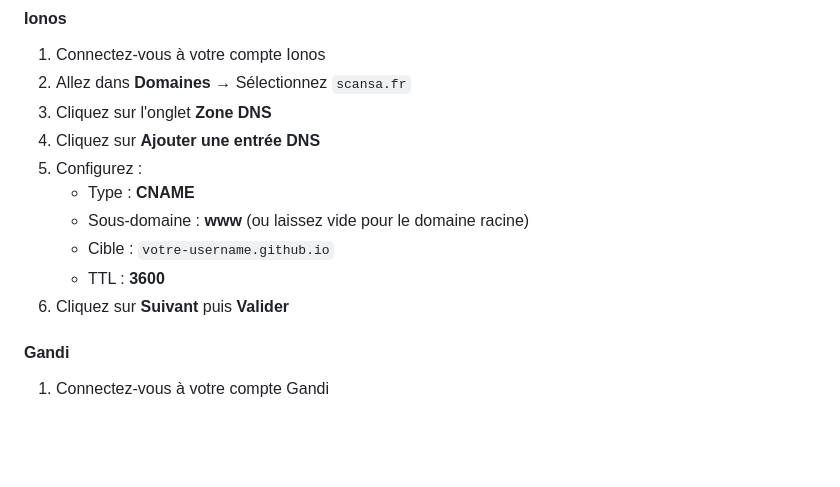
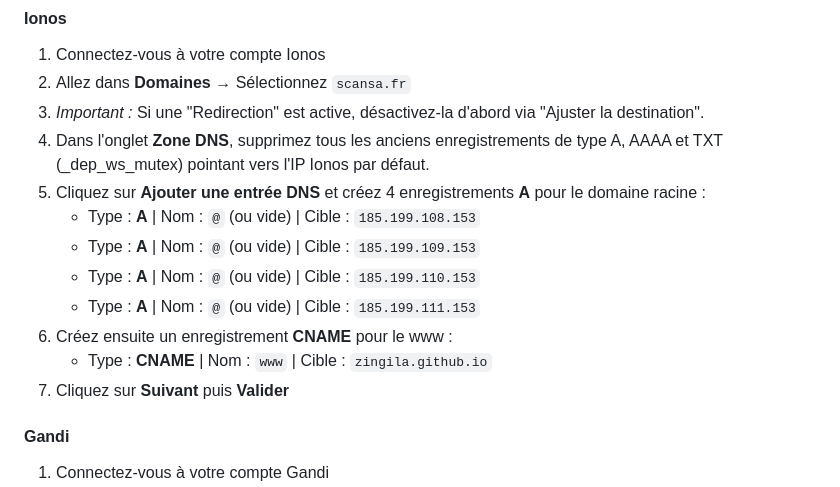
Before and after one commit to zingila/scansa, a Markdown page: GUIDE_GITHUB.md, the part around the change. Drawn GitHub-style; blank space fills up the shorter version.

Commit message:
Update guid_github.md

```diff
--- a/GUIDE_GITHUB.md
+++ b/GUIDE_GITHUB.md
@@ -120,14 +120,16 @@ Les instructions varient selon votre registrar. Voici les plus courants :
 #### Ionos
 1. Connectez-vous à votre compte Ionos
 2. Allez dans **Domaines** → Sélectionnez `scansa.fr`
-3. Cliquez sur l'onglet **Zone DNS**
-4. Cliquez sur **Ajouter une entrée DNS**
-5. Configurez :
-   - Type : **CNAME**
-   - Sous-domaine : **www** (ou laissez vide pour le domaine racine)
-   - Cible : `votre-username.github.io`
-   - TTL : **3600**
-6. Cliquez sur **Suivant** puis **Valider**
+3. *Important :* Si une "Redirection" est active, désactivez-la d'abord via "Ajuster la destination".
+4. Dans l'onglet **Zone DNS**, supprimez tous les anciens enregistrements de type A, AAAA et TXT (_dep_ws_mutex) pointant vers l'IP Ionos par défaut.
+5. Cliquez sur **Ajouter une entrée DNS** et créez 4 enregistrements **A** pour le domaine racine :
+   - Type : **A** | Nom : `@` (ou vide) | Cible : `185.199.108.153`
+   - Type : **A** | Nom : `@` (ou vide) | Cible : `185.199.109.153`
+   - Type : **A** | Nom : `@` (ou vide) | Cible : `185.199.110.153`
+   - Type : **A** | Nom : `@` (ou vide) | Cible : `185.199.111.153`
+6. Créez ensuite un enregistrement **CNAME** pour le www :
+   - Type : **CNAME** | Nom : `www` | Cible : `zingila.github.io`
+7. Cliquez sur **Suivant** puis **Valider**
 
 #### Gandi
 1. Connectez-vous à votre compte Gandi
```
